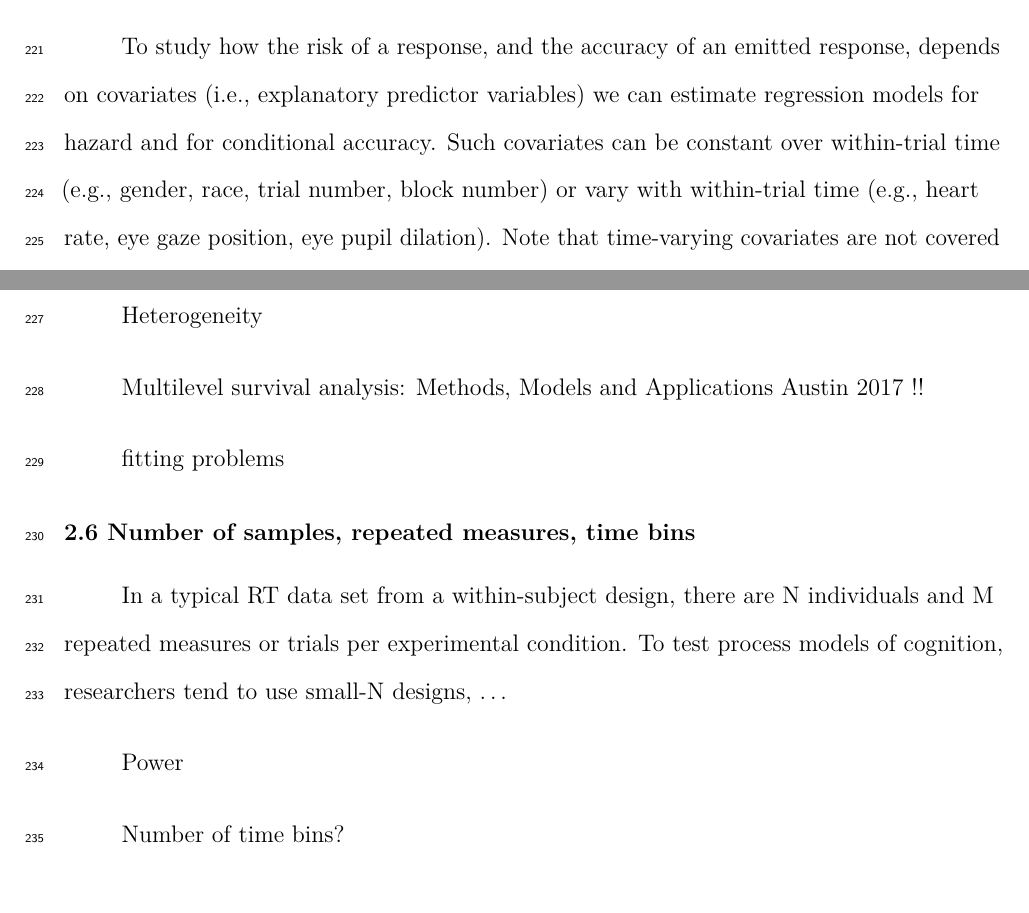
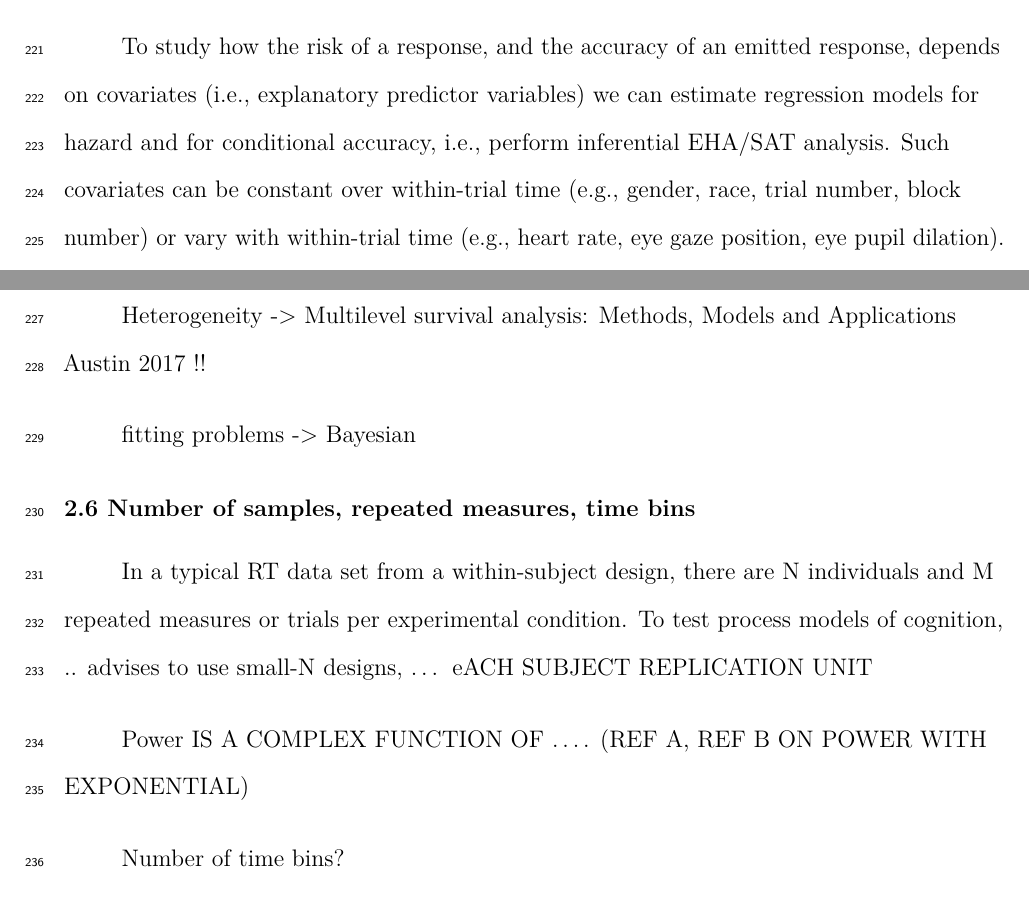
Before and after one commit to sven-panis/Tutorial_Event_History_Analysis, a LaTeX paper (manuscript/manuscript.tex): two parts of page 11 of 52, joined at a grey line, cut so that both start at the same text. Compiled offline with pdfLaTeX.

Commit message:
small update

```diff
--- a/manuscript/manuscript.tex
+++ b/manuscript/manuscript.tex
@@ -379,21 +379,19 @@ Definition life table\ldots{}
 
 \subsection{2.5 Bayesian vs.~frequentist approaches to regression}\label{bayesian-vs.-frequentist-approaches-to-regression}
 
-To study how the risk of a response, and the accuracy of an emitted response, depends on covariates (i.e., explanatory predictor variables) we can estimate regression models for hazard and for conditional accuracy. Such covariates can be constant over within-trial time (e.g., gender, race, trial number, block number) or vary with within-trial time (e.g., heart rate, eye gaze position, eye pupil dilation). Note that time-varying covariates are not covered in this tutorial.
+To study how the risk of a response, and the accuracy of an emitted response, depends on covariates (i.e., explanatory predictor variables) we can estimate regression models for hazard and for conditional accuracy, i.e., perform inferential EHA/SAT analysis. Such covariates can be constant over within-trial time (e.g., gender, race, trial number, block number) or vary with within-trial time (e.g., heart rate, eye gaze position, eye pupil dilation). Note that time-varying covariates are not covered in this tutorial.
 
-Heterogeneity
-
-Multilevel survival analysis: Methods, Models and Applications
+Heterogeneity -\textgreater{} Multilevel survival analysis: Methods, Models and Applications
 Austin 2017 !!
 
-fitting problems
+fitting problems -\textgreater{} Bayesian
 
 \subsection{2.6 Number of samples, repeated measures, time bins}\label{number-of-samples-repeated-measures-time-bins}
 
 In a typical RT data set from a within-subject design, there are N individuals and M repeated measures or trials per experimental condition.
-To test process models of cognition, researchers tend to use small-N designs, \ldots{}
+To test process models of cognition, .. advises to use small-N designs, \ldots{} eACH SUBJECT REPLICATION UNIT
 
-Power
+Power IS A COMPLEX FUNCTION OF \ldots. (REF A, REF B ON POWER WITH EXPONENTIAL)
 
 Number of time bins?
 
```
Also changed, not shown: manuscript/manuscript.tex (4 more changed lines).
